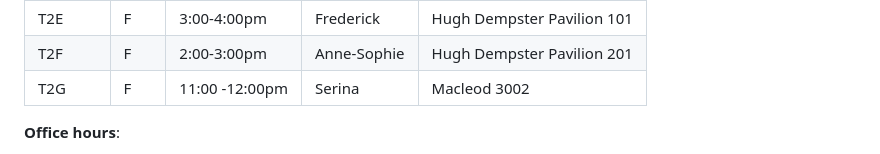
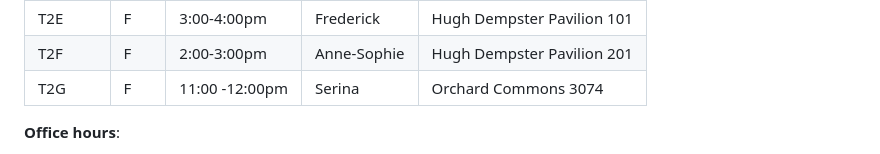
Before and after one commit to UBC-CS/cpsc330-2022W2, a Markdown page: docs/course_info.md, the part around the change. Drawn GitHub-style.

```diff
--- a/docs/course_info.md
+++ b/docs/course_info.md
@@ -28,7 +28,7 @@ The tutorials for this class will be run by the TAs and will be in the office ho
 |T2D|	F|	1:00-2:00pm|	Elizabeth| Hugh Dempster Pavilion 201
 |T2E|	F|	3:00-4:00pm|	Frederick| Hugh Dempster Pavilion 101
 |T2F|	F|	2:00-3:00pm|	Anne-Sophie|Hugh Dempster Pavilion 201
-|T2G|	F|	11:00 -12:00pm|	Serina|Macleod 3002
+|T2G|	F|	11:00 -12:00pm|	Serina|Orchard Commons 3074
 
 
 **Office hours**:
```
